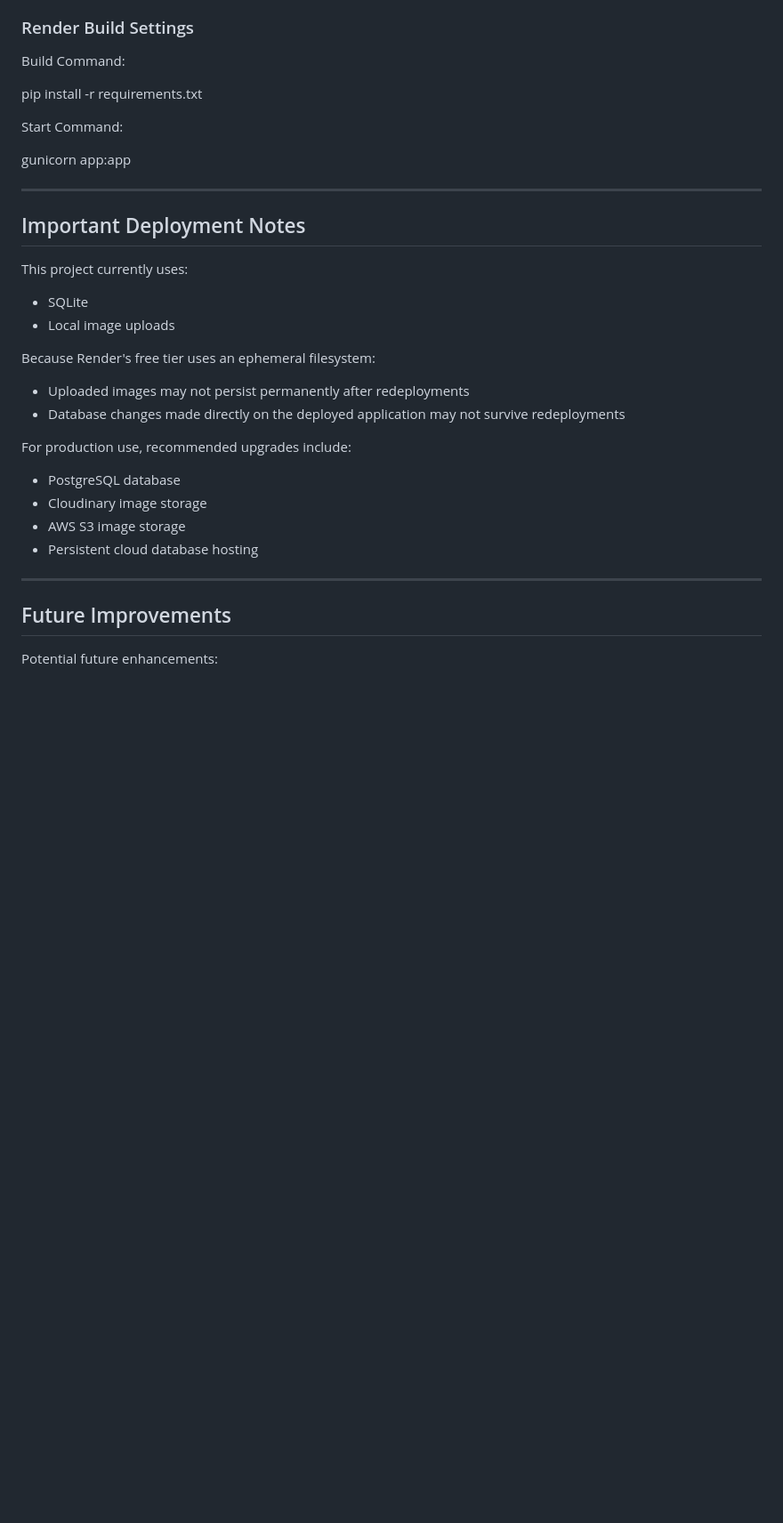
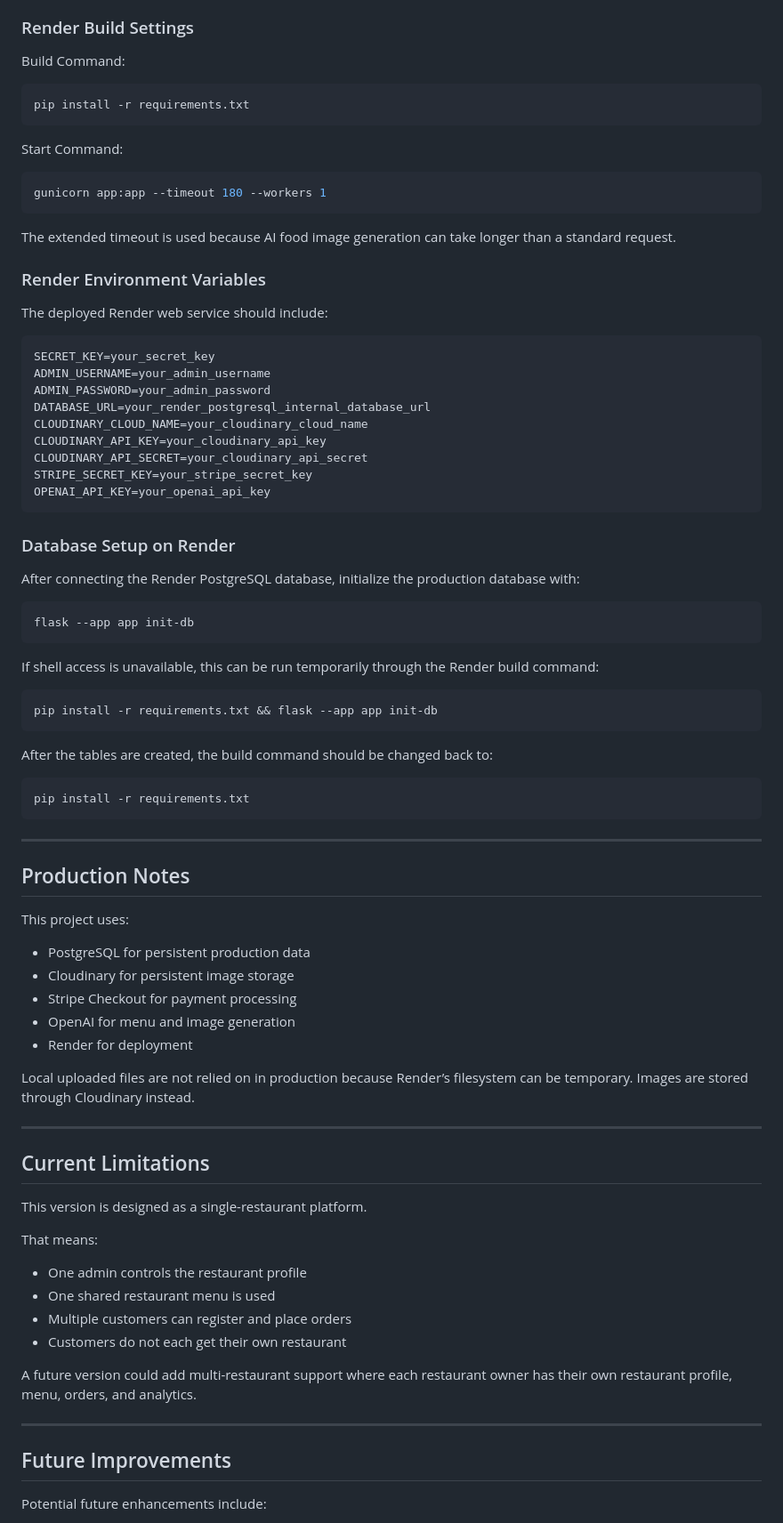
Before and after one commit to amcaaron/custom-restaurant-maker, a Markdown page: README.md, the part around one of its changes. Shown at 89% size. Drawn GitHub-style; blank space fills up the shorter version.

````diff
--- a/README.md
+++ b/README.md
@@ -250,36 +369,86 @@ This project is deployed using Render.
 
 Build Command:
 
+```bash
 pip install -r requirements.txt
+```
 
 Start Command:
 
-gunicorn app:app
+```bash
+gunicorn app:app --timeout 180 --workers 1
+```
+
+The extended timeout is used because AI food image generation can take longer than a standard request.
+
+### Render Environment Variables
+
+The deployed Render web service should include:
+
+```env
+SECRET_KEY=your_secret_key
+ADMIN_USERNAME=your_admin_username
+ADMIN_PASSWORD=your_admin_password
+DATABASE_URL=your_render_postgresql_internal_database_url
+CLOUDINARY_CLOUD_NAME=your_cloudinary_cloud_name
+CLOUDINARY_API_KEY=your_cloudinary_api_key
+CLOUDINARY_API_SECRET=your_cloudinary_api_secret
+STRIPE_SECRET_KEY=your_stripe_secret_key
+OPENAI_API_KEY=your_openai_api_key
+```
+
+### Database Setup on Render
+
+After connecting the Render PostgreSQL database, initialize the production database with:
+
+```bash
+flask --app app init-db
+```
+
+If shell access is unavailable, this can be run temporarily through the Render build command:
+
+```bash
+pip install -r requirements.txt && flask --app app init-db
+```
+
+After the tables are created, the build command should be changed back to:
+
+```bash
+pip install -r requirements.txt
+```
 
 ---
 
-## Important Deployment Notes
+## Production Notes
 
-This project currently uses:
+This project uses:
 
-* SQLite
-* Local image uploads
+* PostgreSQL for persistent production data
+* Cloudinary for persistent image storage
+* Stripe Checkout for payment processing
+* OpenAI for menu and image generation
+* Render for deployment
 
-Because Render's free tier uses an ephemeral filesystem:
+Local uploaded files are not relied on in production because Render’s filesystem can be temporary. Images are stored through Cloudinary instead.
 
-* Uploaded images may not persist permanently after redeployments
-* Database changes made directly on the deployed application may not survive redeployments
+---
 
-For production use, recommended upgrades include:
+## Current Limitations
 
-* PostgreSQL database
-* Cloudinary image storage
-* AWS S3 image storage
-* Persistent cloud database hosting
+This version is designed as a single-restaurant platform.
+
+That means:
+
+* One admin controls the restaurant profile
+* One shared restaurant menu is used
+* Multiple customers can register and place orders
+* Customers do not each get their own restaurant
+
+A future version could add multi-restaurant support where each restaurant owner has their own restaurant profile, menu, orders, and analytics.
 
 ---
 
 ## Future Improvements
 
-Potential future enhancements:
+Potential future enhancements include:
 
````
Also changed, not shown: other parts of README.md (+222 -88 lines).
